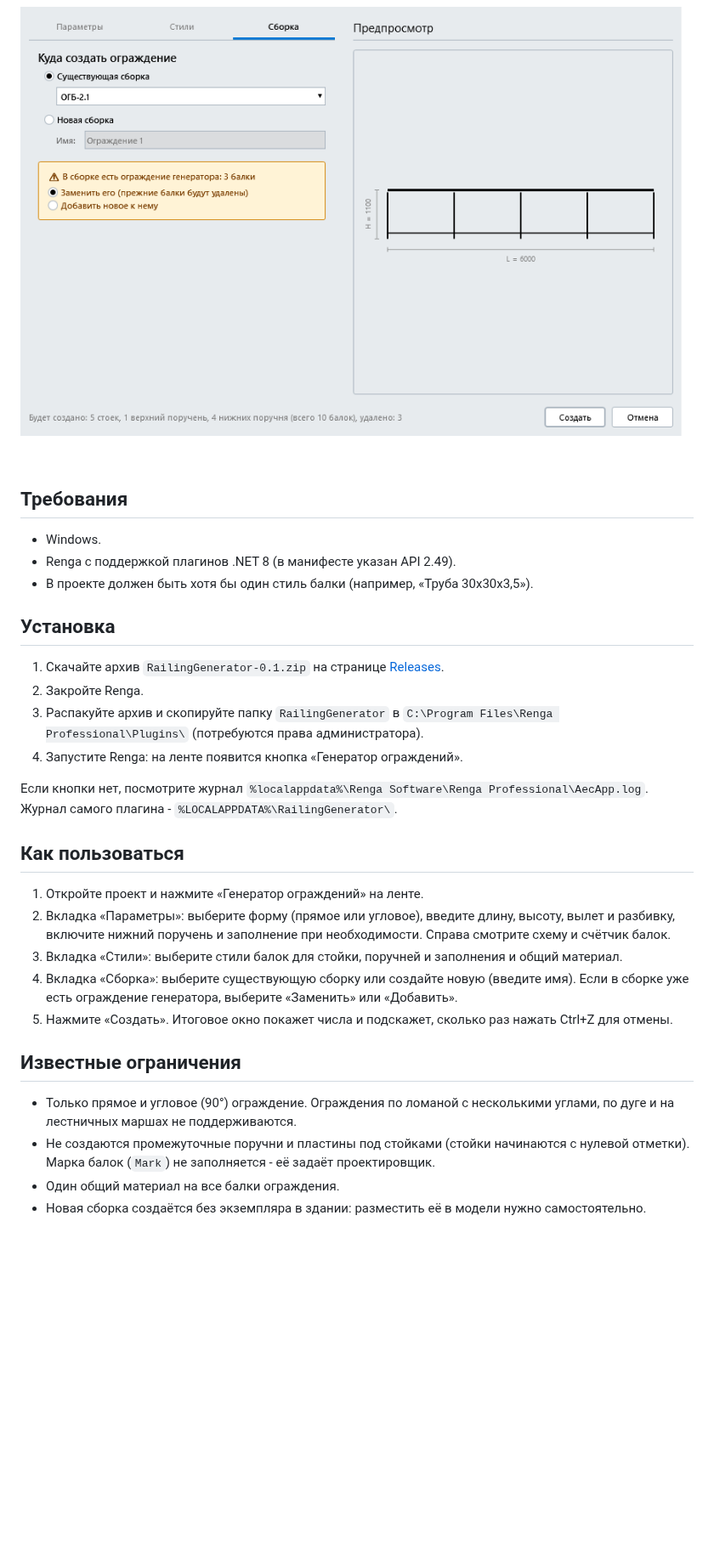
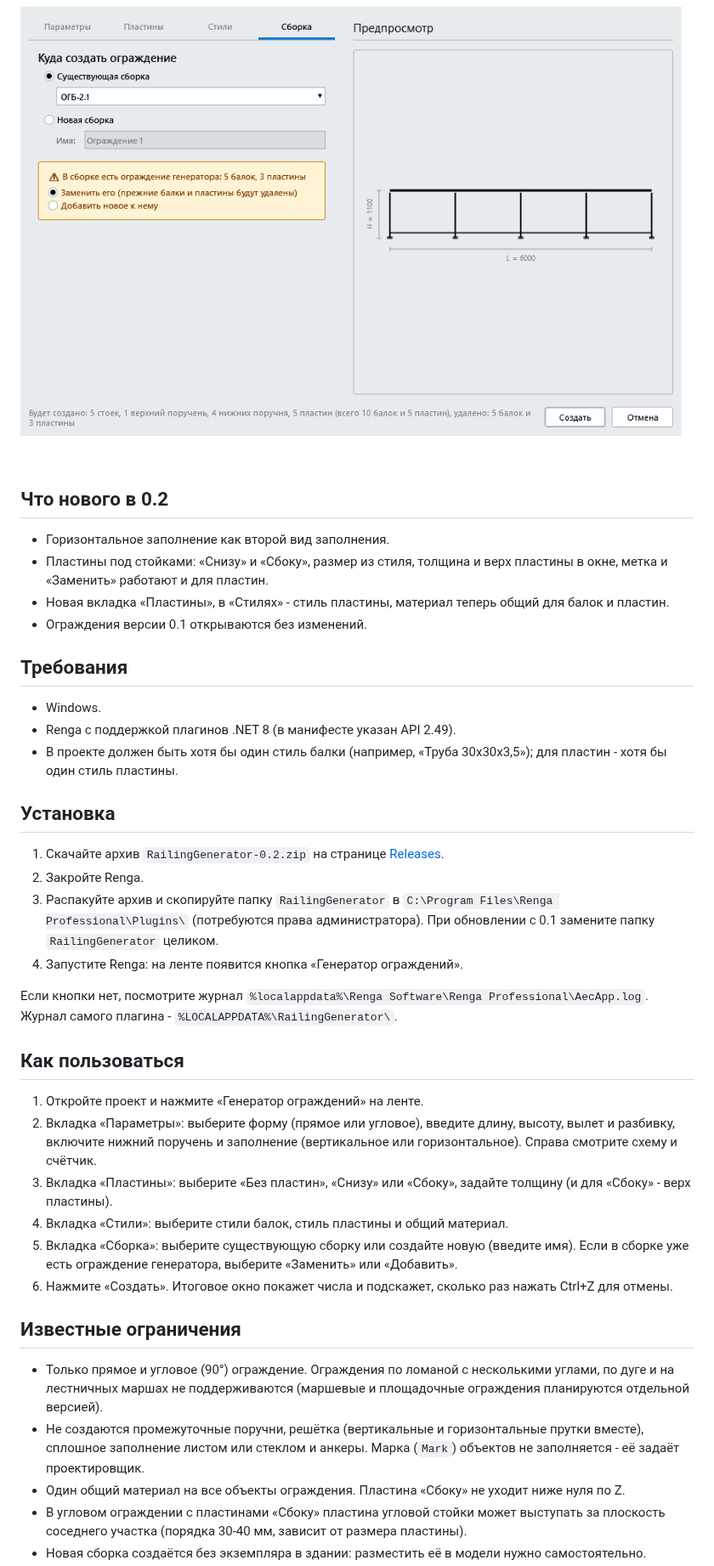
Before and after one commit to GlabetsPasha/renga-railing-generator, a Markdown page: README.md, the part around one of its changes. Shown at 85% size. Drawn GitHub-style; pictures changed too: docs/window-assembly.png; blank space fills up the shorter version.

```diff
--- a/README.md
+++ b/README.md
@@ -26,28 +30,36 @@
 
 ![Вкладка «Сборка»](docs/window-assembly.png)
 
+## Что нового в 0.2
+- Горизонтальное заполнение как второй вид заполнения.
+- Пластины под стойками: «Снизу» и «Сбоку», размер из стиля, толщина и верх пластины в окне, метка и «Заменить» работают и для пластин.
+- Новая вкладка «Пластины», в «Стилях» - стиль пластины, материал теперь общий для балок и пластин.
+- Ограждения версии 0.1 открываются без изменений.
+
 ## Требования
 - Windows.
 - Renga с поддержкой плагинов .NET 8 (в манифесте указан API 2.49).
-- В проекте должен быть хотя бы один стиль балки (например, «Труба 30х30х3,5»).
+- В проекте должен быть хотя бы один стиль балки (например, «Труба 30х30х3,5»); для пластин - хотя бы один стиль пластины.
 
 ## Установка
-1. Скачайте архив `RailingGenerator-0.1.zip` на странице [Releases](../../releases).
+1. Скачайте архив `RailingGenerator-0.2.zip` на странице [Releases](../../releases).
 2. Закройте Renga.
-3. Распакуйте архив и скопируйте папку `RailingGenerator` в `C:\Program Files\Renga Professional\Plugins\` (потребуются права администратора).
+3. Распакуйте архив и скопируйте папку `RailingGenerator` в `C:\Program Files\Renga Professional\Plugins\` (потребуются права администратора). При обновлении с 0.1 замените папку `RailingGenerator` целиком.
 4. Запустите Renga: на ленте появится кнопка «Генератор ограждений».
 
 Если кнопки нет, посмотрите журнал `%localappdata%\Renga Software\Renga Professional\AecApp.log`. Журнал самого плагина - `%LOCALAPPDATA%\RailingGenerator\`.
 
 ## Как пользоваться
 1. Откройте проект и нажмите «Генератор ограждений» на ленте.
-2. Вкладка «Параметры»: выберите форму (прямое или угловое), введите длину, высоту, вылет и разбивку, включите нижний поручень и заполнение при необходимости. Справа смотрите схему и счётчик балок.
-3. Вкладка «Стили»: выберите стили балок для стойки, поручней и заполнения и общий материал.
-4. Вкладка «Сборка»: выберите существующую сборку или создайте новую (введите имя). Если в сборке уже есть ограждение генератора, выберите «Заменить» или «Добавить».
-5. Нажмите «Создать». Итоговое окно покажет числа и подскажет, сколько раз нажать Ctrl+Z для отмены.
+2. Вкладка «Параметры»: выберите форму (прямое или угловое), введите длину, высоту, вылет и разбивку, включите нижний поручень и заполнение (вертикальное или горизонтальное). Справа смотрите схему и счётчик.
+3. Вкладка «Пластины»: выберите «Без пластин», «Снизу» или «Сбоку», задайте толщину (и для «Сбоку» - верх пластины).
+4. Вкладка «Стили»: выберите стили балок, стиль пластины и общий материал.
+5. Вкладка «Сборка»: выберите существующую сборку или создайте новую (введите имя). Если в сборке уже есть ограждение генератора, выберите «Заменить» или «Добавить».
+6. Нажмите «Создать». Итоговое окно покажет числа и подскажет, сколько раз нажать Ctrl+Z для отмены.
 
 ## Известные ограничения
-- Только прямое и угловое (90°) ограждение. Ограждения по ломаной с несколькими углами, по дуге и на лестничных маршах не поддерживаются.
-- Не создаются промежуточные поручни и пластины под стойками (стойки начинаются с нулевой отметки). Марка балок (`Mark`) не заполняется - её задаёт проектировщик.
-- Один общий материал на все балки ограждения.
+- Только прямое и угловое (90°) ограждение. Ограждения по ломаной с несколькими углами, по дуге и на лестничных маршах не поддерживаются (маршевые и площадочные ограждения планируются отдельной версией).
+- Не создаются промежуточные поручни, решётка (вертикальные и горизонтальные прутки вместе), сплошное заполнение листом или стеклом и анкеры. Марка (`Mark`) объектов не заполняется - её задаёт проектировщик.
+- Один общий материал на все объекты ограждения. Пластина «Сбоку» не уходит ниже нуля по Z.
+- В угловом ограждении с пластинами «Сбоку» пластина угловой стойки может выступать за плоскость соседнего участка (порядка 30-40 мм, зависит от размера пластины).
 - Новая сборка создаётся без экземпляра в здании: разместить её в модели нужно самостоятельно.
```
Also changed, not shown: other parts of README.md (+15 -11 lines), docs/window-corner.png, docs/window-params.png, docs/window-plates.png (added), docs/window-styles.png.
